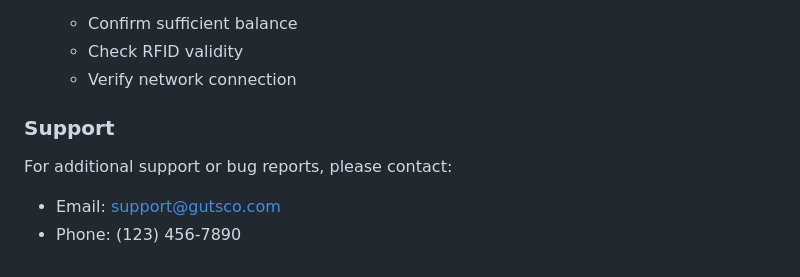
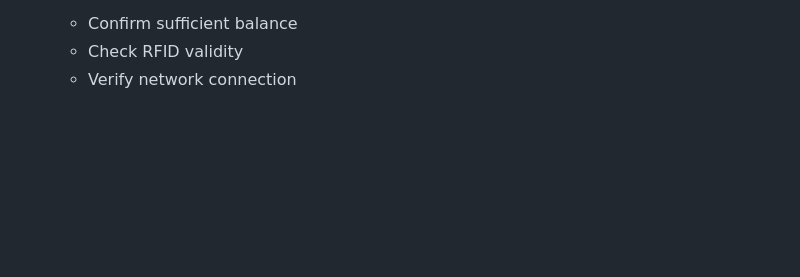
Before and after one commit to jersoncaibog/dareen-gutsco-management-system, a Markdown page: README.md, the part around the change. GitHub-like rendering; blank space fills up the shorter version.

```diff
--- a/README.md
+++ b/README.md
@@ -195,10 +195,3 @@ npm start
    - Confirm sufficient balance
    - Check RFID validity
    - Verify network connection
-
-### Support
-
-For additional support or bug reports, please contact:
-
-- Email: support@gutsco.com
-- Phone: (123) 456-7890
```
